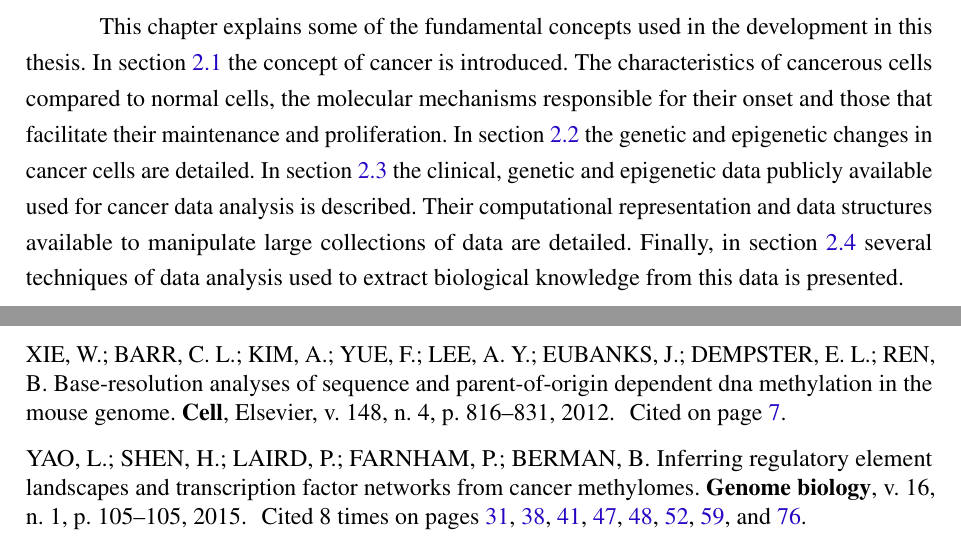
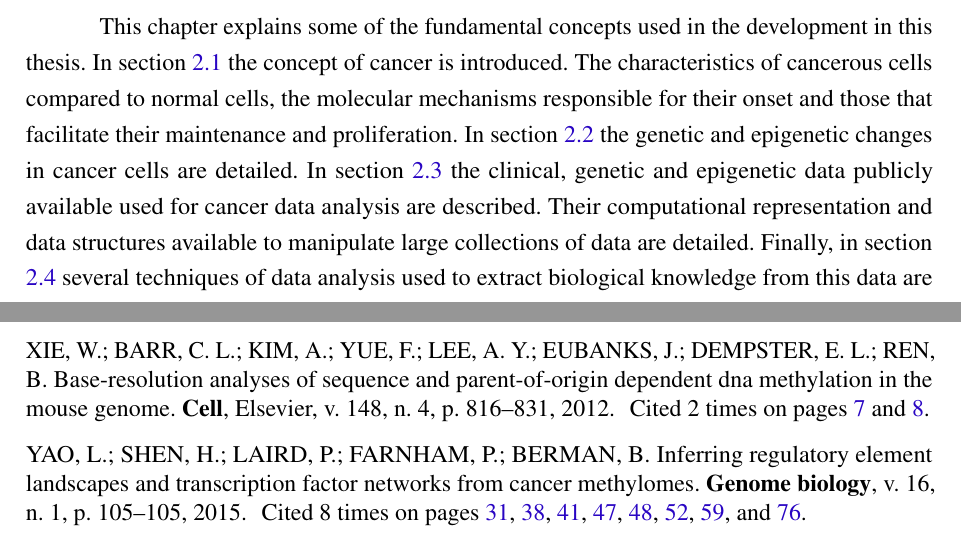
Before and after one commit to tiagochst/Thesis, a LaTeX thesis (thesis.tex, which reads tex/concepts.tex): two parts of pages 37 and 139 of 141, joined at a grey line, cut so that both start at the same text. Compiled offline with pdfLaTeX.

Commit message:
Update concepts.tex

```diff
--- a/tex/concepts.tex
+++ b/tex/concepts.tex
@@ -1,9 +1,9 @@
 This chapter explains some of the fundamental concepts used in the development in this thesis.
 In section \ref{sec:concept-cancer} the concept of cancer is introduced. The characteristics of cancerous cells compared to normal cells, the molecular mechanisms responsible for their onset and those that facilitate their maintenance and proliferation.
 In section \ref{sec:concept-alteration} the genetic and epigenetic changes in cancer cells are detailed.
-In section \ref{sec:concept-data} the clinical, genetic and epigenetic data publicly available used for cancer data analysis is described. Their computational representation and data structures available to manipulate large collections of data are detailed.
+In section \ref{sec:concept-data} the clinical, genetic and epigenetic data publicly available used for cancer data analysis are described. Their computational representation and data structures available to manipulate large collections of data are detailed.
 Finally, in section \ref{sec:concept-analysis} several techniques of data analysis
-used to extract biological knowledge from this data is presented.
+used to extract biological knowledge from this data are presented.
 
 
 \section{Cancer} \label{sec:concept-cancer}
```
